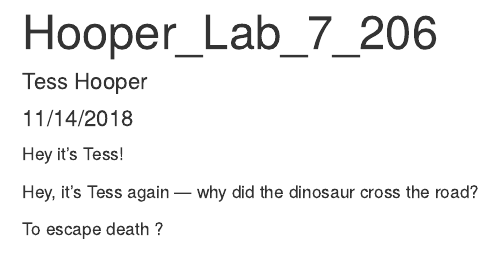
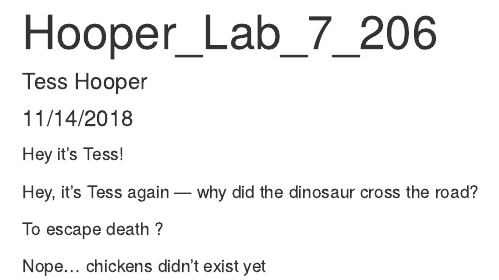
Before and after one commit to tesshooper/lab-7-chi-tess, an R Markdown document (Hooper_Lab_7.Rmd): the page in a window 1100 px wide, from its top. Rendered offline with R 4.5, knitr and Pandoc, with nearby package versions.

Commit message:
Added the punchline

```diff
--- a/Hooper_Lab_7.Rmd
+++ b/Hooper_Lab_7.Rmd
@@ -15,3 +15,5 @@ Hey it's Tess!
 Hey, it's Tess again --- why did the dinosaur cross the road?
 
 To escape death ?
+
+Nope... chickens didn't exist yet
```
